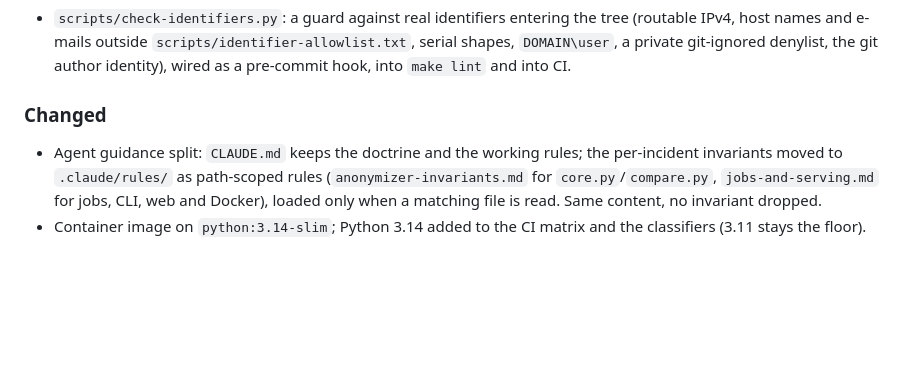
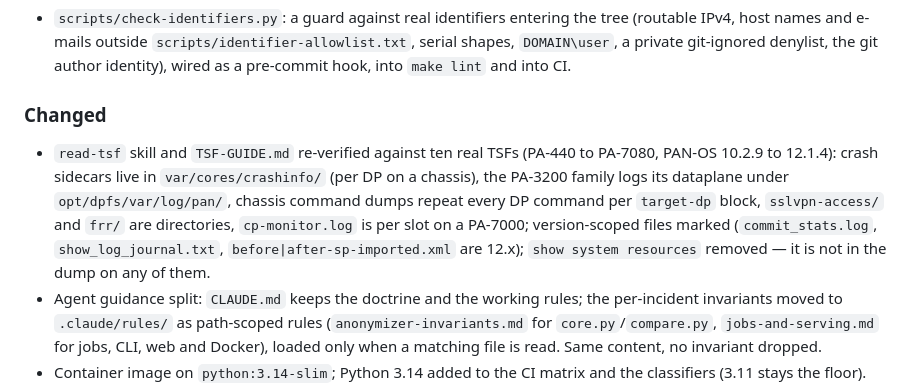
Before and after one commit to tbortolossi/tsf-anonymizer, a Markdown page: CHANGELOG.md, the part around the change. GitHub-like rendering; blank space fills up the shorter version.

Commit message:
docs(read-tsf): re-verify the skill against ten real TSFs (#2)
## Summary
- Every path and grep in `.claude/skills/read-tsf/SKILL.md` and
`TSF-GUIDE.md` re-checked against ten extracted TSFs (PA-440, PA-1420,
PA-3220 ×2, PA-3410, PA-5250 ×2, PA-5430, PA-7050, PA-7080; PAN-OS
10.2.9 → 12.1.4).
- Wrong pointers fixed: `var/cores/crashinfo/` (not `var/log/pan/`),
PA-3200 dataplane under `opt/dpfs/var/log/pan/`, `cp-monitor.log` per
slot on PA-7000, `sslvpn-access/` and `frr/` are directories, `show
system resources` is not in the dump, `bios.log`/`history.log` path.
- Chassis reading added: per-DP blocks opened by `> set system setting
target-dp s<slot>dp<n>`; console-log names per family; `packet
descriptor (on-chip)` only on ASIC-fronted families.
- Version scoping added (12.x-only files, 11.2+ dnsproxy_go, 11.1+ `-ng`
names, `panorama_pushed/` contents by release).
- Format table corrected (`mgmt_httpd_access.log`, `sslvpn-access.log`,
plugin logs), monitor-log section lists completed.
- CHANGELOG line under Unreleased.

No customer identifier enters the tree — families, versions and generic
shapes only (`make lint` incl. the identifier guard passes).

## Test plan
- [x] `make lint`
- [ ] CI green (`lint`, `test` ×3, `docker`, `ui-smoke` — docs-only
change)

🤖 Generated with [Claude Code](https://claude.com/claude-code)

Co-authored-by: Claude Fable 5 <noreply@anthropic.com>

```diff
--- a/CHANGELOG.md
+++ b/CHANGELOG.md
@@ -15,6 +15,15 @@ change what is mapped, a patch bump only fixes).
   pre-commit hook, into `make lint` and into CI.
 
 ### Changed
+- `read-tsf` skill and `TSF-GUIDE.md` re-verified against ten real TSFs
+  (PA-440 to PA-7080, PAN-OS 10.2.9 to 12.1.4): crash sidecars live in
+  `var/cores/crashinfo/` (per DP on a chassis), the PA-3200 family logs its
+  dataplane under `opt/dpfs/var/log/pan/`, chassis command dumps repeat every
+  DP command per `target-dp` block, `sslvpn-access/` and `frr/` are
+  directories, `cp-monitor.log` is per slot on a PA-7000; version-scoped
+  files marked (`commit_stats.log`, `show_log_journal.txt`,
+  `before|after-sp-imported.xml` are 12.x); `show system resources` removed —
+  it is not in the dump on any of them.
 - Agent guidance split: `CLAUDE.md` keeps the doctrine and the working rules;
   the per-incident invariants moved to `.claude/rules/` as path-scoped rules
   (`anonymizer-invariants.md` for `core.py`/`compare.py`,
```
Also changed, not shown: 2 other files.
